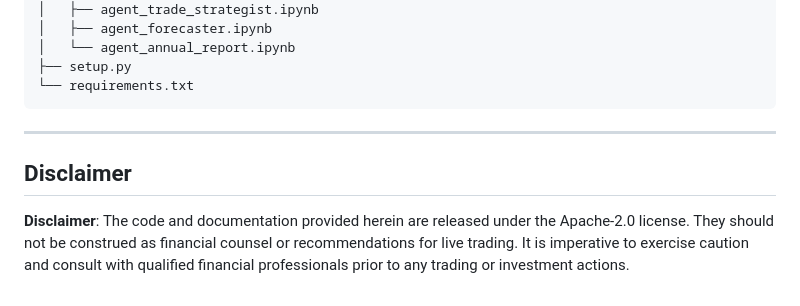
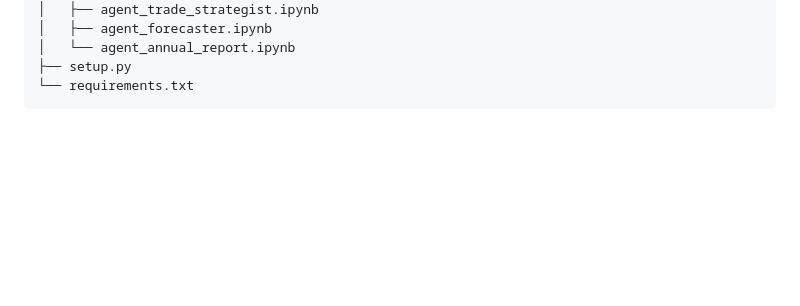
Before and after one commit to nitesh-20/finance-copilot, a Markdown page: README.md, the part around the change. Rendered like a GitHub page; blank space fills up the shorter version.

Commit message:
Remove disclaimer section from README.md

````diff
--- a/README.md
+++ b/README.md
@@ -151,9 +151,3 @@ Finance Copilot
 ├── setup.py
 └── requirements.txt
 ```
-
----
-
-## Disclaimer
-
-**Disclaimer**: The code and documentation provided herein are released under the Apache-2.0 license. They should not be construed as financial counsel or recommendations for live trading. It is imperative to exercise caution and consult with qualified financial professionals prior to any trading or investment actions.
````
